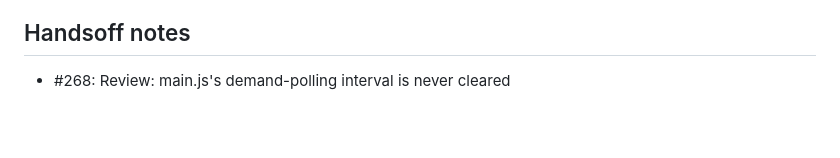
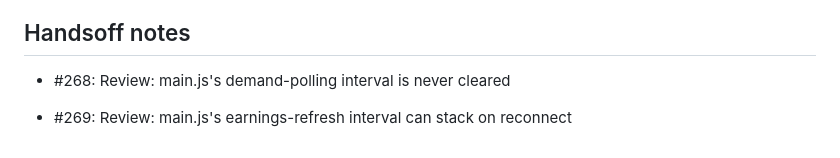
Before and after one commit to Arbiter-xyz/arbiter-app, a Markdown page: README.md, the part around the change. Drawn GitHub-style; blank space fills up the shorter version.

Commit message:
fix: #269 Review: main.js's earnings-refresh interval can stack on recon
Closes #269

```diff
--- a/README.md
+++ b/README.md
@@ -185,3 +185,6 @@ executions, transaction links included.)
 
 <!-- handsoff-issue-268 -->
 - #268: Review: main.js's demand-polling interval is never cleared
+
+<!-- handsoff-issue-269 -->
+- #269: Review: main.js's earnings-refresh interval can stack on reconnect
```
